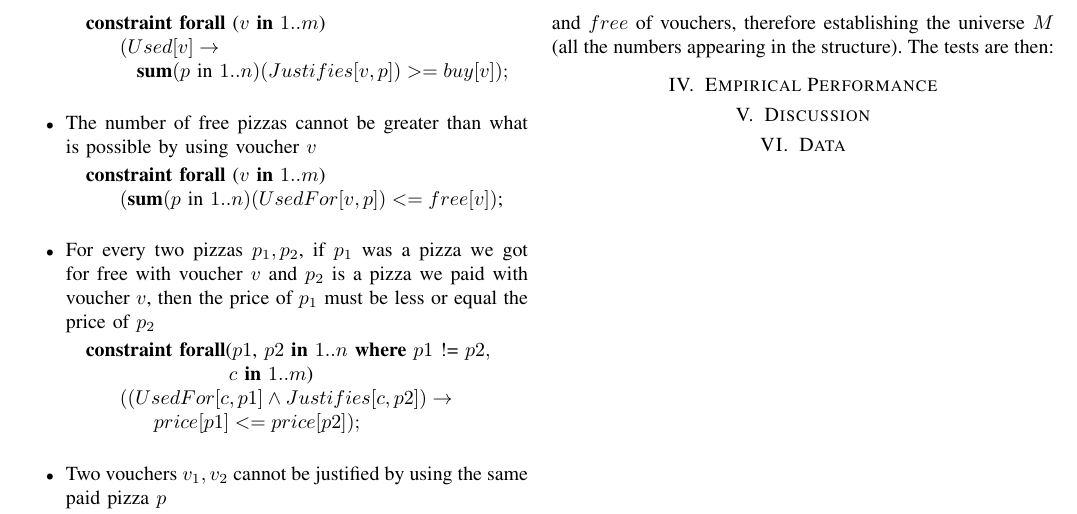
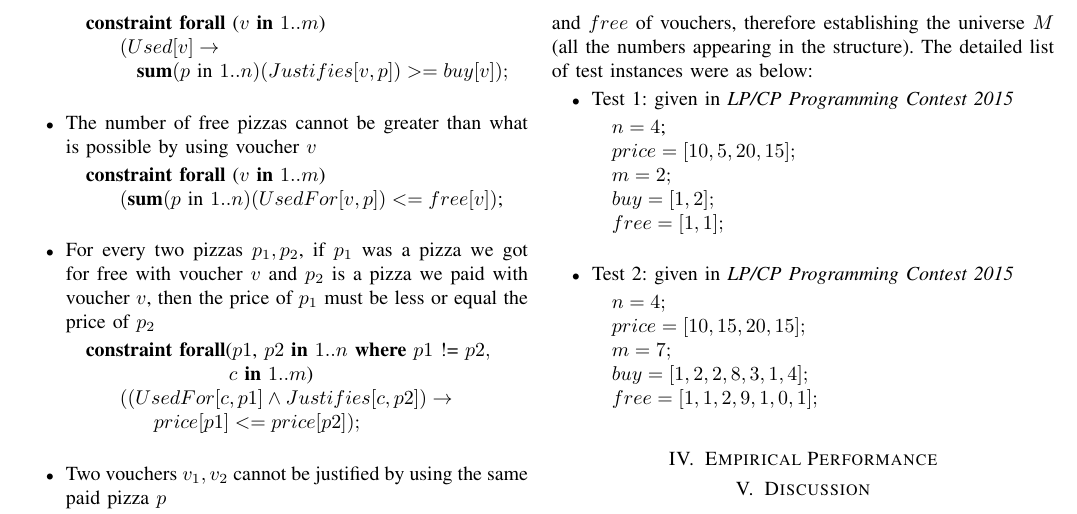
Before and after one commit to luizperes/cmpt-417-intelligent-systems, a LaTeX paper (project-report/project-report.tex): part of page 2 of 2, cut so that both start at the same text. Compiled offline with pdfLaTeX.

Commit message:
Improving tests

```diff
--- a/project-report/project-report.tex
+++ b/project-report/project-report.tex
@@ -118,7 +118,27 @@ The pizza problem is as follows:
 \end{algorithmic}
 \end{itemize}
 \section{Testing}
-We created initially three test instances (the ones given in the \textit{LP/CP Programming Contest 2015}) so to test if our specification was correct as defined on the contest and added seven so to evaluate how efficient the specification solve different instances of the same problem. Each data in the test assign values to the number $n$ of pizzas, the number $m$ of vouchers, the map $price$ of pizzas prices and the maps $buy$ and $free$ of vouchers, therefore establishing the universe $M$ (all the numbers appearing in the structure). The tests are then:
+We created initially three test instances (the ones given in the \textit{LP/CP Programming Contest 2015}) so to test if our specification was correct as defined on the contest and added seven so to evaluate how efficient the specification solve different instances of the same problem. Each data in the test assign values to the number $n$ of pizzas, the number $m$ of vouchers, the map $price$ of pizzas prices and the maps $buy$ and $free$ of vouchers, therefore establishing the universe $M$ (all the numbers appearing in the structure). The detailed list of test instances were as below:
+\begin{itemize}
+\item Test 1: given in \textit{LP/CP Programming Contest 2015}
+\begin{algorithmic}
+\State $n = 4$;
+\State $price = [10,5,20,15];$
+\State $m = 2;$
+\State $buy = [1,2];$
+\State $free = [1,1];$
+\\
+\end{algorithmic}
+\item Test 2: given in \textit{LP/CP Programming Contest 2015}
+\begin{algorithmic}
+\State $n = 4;$
+\State $price = [10,15,20,15];$
+\State $m = 7;$
+\State $buy = [1,2,2,8,3,1,4];$
+\State $free = [1,1,2,9,1,0,1];$
+\\
+\end{algorithmic}
+\end{itemize}
 \section{Empirical Performance}
 \section{Discussion}
 \section{Data}
```
Also changed, not shown: project-report/project-report.pdf.
